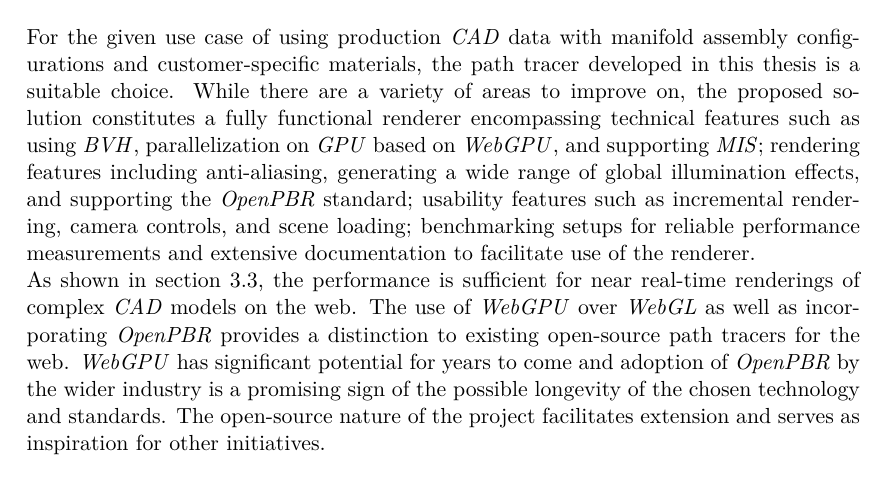
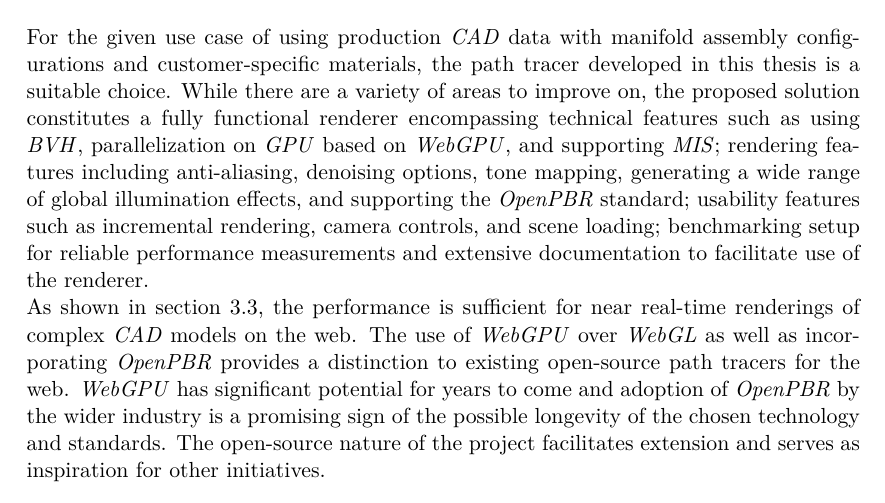
Before and after one commit to StuckiSimon/strahl, a LaTeX thesis (report/main.tex, which reads report/parts/discussion.tex): part of page 68 of 85, cut so that both start at the same text. Compiled offline with pdfLaTeX; TikZ figures are drawn from their code, not taken from saved files.

Commit message:
Extend final conclusion

```diff
--- a/report/parts/discussion.tex
+++ b/report/parts/discussion.tex
@@ -206,6 +206,6 @@ Such a comparison could be based on reference scenes such as the Cornell Box \ci
 
 \section{Conclusion}
 
-For the given use case of using production \gls{CAD} data with manifold assembly configurations and customer-specific materials, the path tracer developed in this thesis is a suitable choice. While there are a variety of areas to improve on, the proposed solution constitutes a fully functional renderer encompassing technical features such as using \gls{BVH}, parallelization on \gls{GPU} based on \gls{WebGPU}, and supporting \gls{MIS}; rendering features including anti-aliasing, generating a wide range of global illumination effects, and supporting the \gls{OpenPBR} standard; usability features such as incremental rendering, camera controls, and scene loading; benchmarking setups for reliable performance measurements and extensive documentation to facilitate use of the renderer.
+For the given use case of using production \gls{CAD} data with manifold assembly configurations and customer-specific materials, the path tracer developed in this thesis is a suitable choice. While there are a variety of areas to improve on, the proposed solution constitutes a fully functional renderer encompassing technical features such as using \gls{BVH}, parallelization on \gls{GPU} based on \gls{WebGPU}, and supporting \gls{MIS}; rendering features including anti-aliasing, denoising options, tone mapping, generating a wide range of global illumination effects, and supporting the \gls{OpenPBR} standard; usability features such as incremental rendering, camera controls, and scene loading; benchmarking setup for reliable performance measurements and extensive documentation to facilitate use of the renderer.
 
 As shown in \autoref{sec:benchmark}, the performance is sufficient for near real-time renderings of complex \gls{CAD} models on the web. The use of \gls{WebGPU} over \gls{WebGL} as well as incorporating \gls{OpenPBR} provides a distinction to existing open-source path tracers for the web. \gls{WebGPU} has significant potential for years to come and adoption of \gls{OpenPBR} by the wider industry is a promising sign of the possible longevity of the chosen technology and standards. The open-source nature of the project facilitates extension and serves as inspiration for other initiatives.
```
